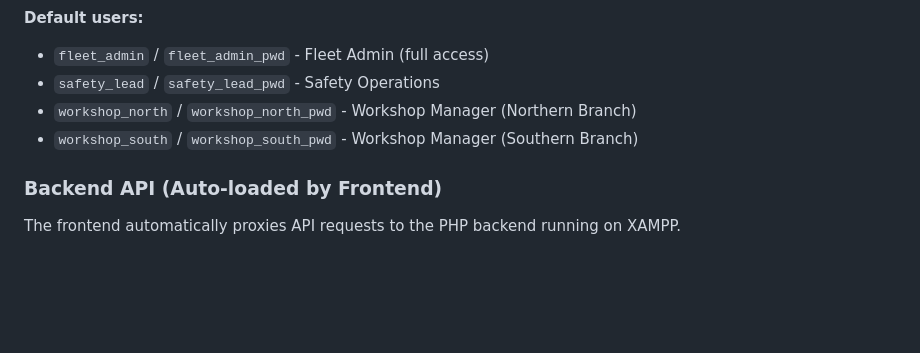
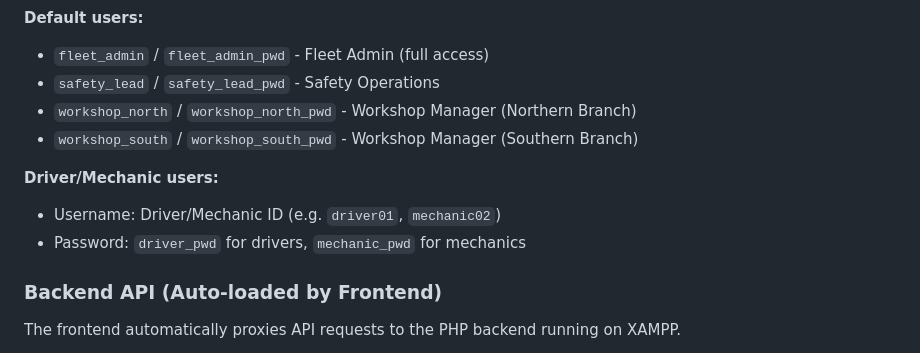
Before and after one commit to airobust143/COS20031---Database-Design-Project, a Markdown page: README.md, the part around the change. Drawn GitHub-style; blank space fills up the shorter version.

Commit message:
added notes on how to access driver/mechanic acc in readme

```diff
--- a/README.md
+++ b/README.md
@@ -125,6 +125,10 @@ Open **http://localhost:5173** in your browser.
 - `workshop_north` / `workshop_north_pwd` - Workshop Manager (Northern Branch)
 - `workshop_south` / `workshop_south_pwd` - Workshop Manager (Southern Branch)
 
+**Driver/Mechanic users:**
+- Username: Driver/Mechanic ID (e.g. `driver01`, `mechanic02`)
+- Password: `driver_pwd` for drivers, `mechanic_pwd` for mechanics
+
 ### Backend API (Auto-loaded by Frontend)
 
 The frontend automatically proxies API requests to the PHP backend running on XAMPP.
```
